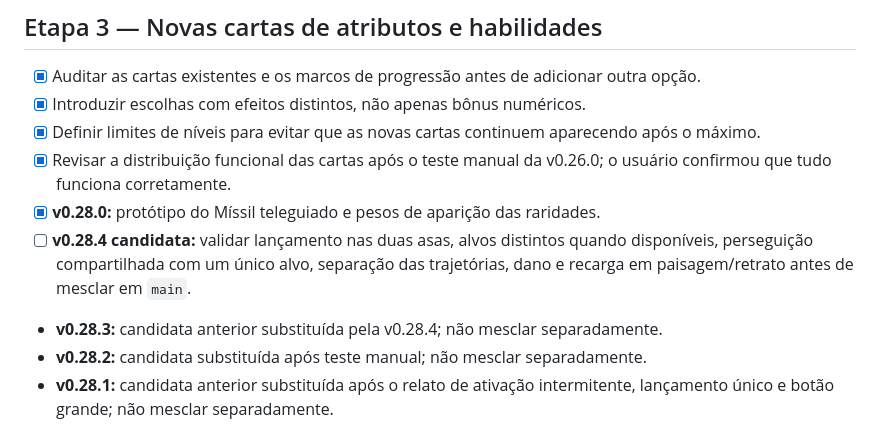
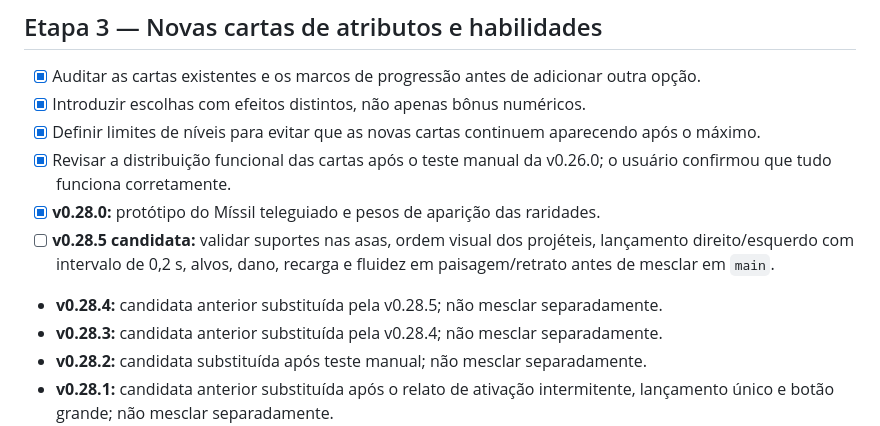
Before and after one commit to claudiohenriky/GALACTIC-DEFENDER, a Markdown page: docs/ROADMAP.md, the part around the change. Rendered like a GitHub page.

Commit message:
docs: track v0.28.5 mobile missile tests

```diff
--- a/docs/ROADMAP.md
+++ b/docs/ROADMAP.md
@@ -44,7 +44,8 @@ Este roteiro organiza a expansão em etapas pequenas. A versão oficial permanec
 - [x] Definir limites de níveis para evitar que as novas cartas continuem aparecendo após o máximo.
 - [x] Revisar a distribuição funcional das cartas após o teste manual da v0.26.0; o usuário confirmou que tudo funciona corretamente.
 - [x] **v0.28.0:** protótipo do Míssil teleguiado e pesos de aparição das raridades.
-- [ ] **v0.28.4 candidata:** validar lançamento nas duas asas, alvos distintos quando disponíveis, perseguição compartilhada com um único alvo, separação das trajetórias, dano e recarga em paisagem/retrato antes de mesclar em `main`.
+- [ ] **v0.28.5 candidata:** validar suportes nas asas, ordem visual dos projéteis, lançamento direito/esquerdo com intervalo de 0,2 s, alvos, dano, recarga e fluidez em paisagem/retrato antes de mesclar em `main`.
+- **v0.28.4:** candidata anterior substituída pela v0.28.5; não mesclar separadamente.
 - **v0.28.3:** candidata anterior substituída pela v0.28.4; não mesclar separadamente.
 - **v0.28.2:** candidata substituída após teste manual; não mesclar separadamente.
 - **v0.28.1:** candidata anterior substituída após o relato de ativação intermitente, lançamento único e botão grande; não mesclar separadamente.
```
